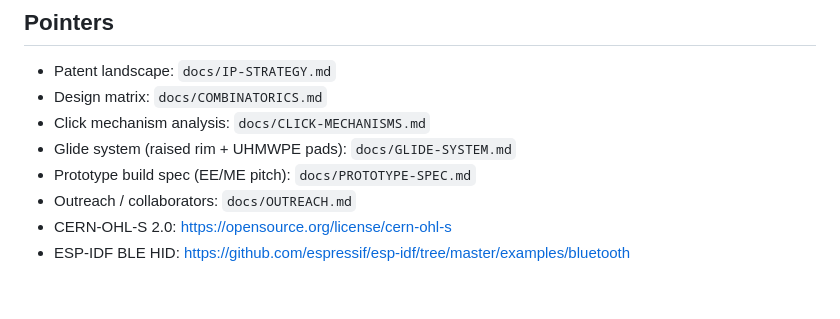
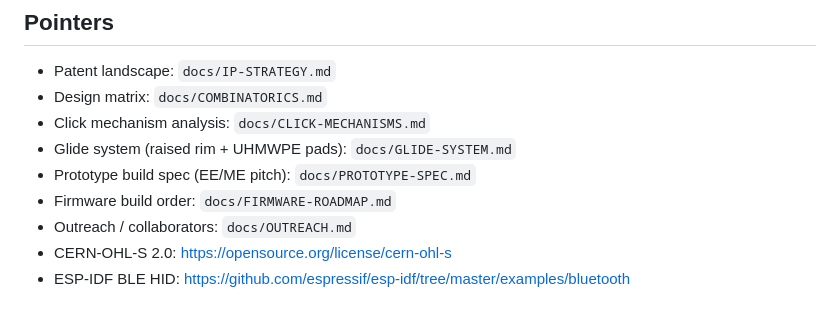
Before and after one commit to fluffyrabbot/powerfinger, a Markdown page: CLAUDE.md, the part around the change. GitHub-like rendering.

```diff
--- a/CLAUDE.md
+++ b/CLAUDE.md
@@ -183,6 +183,7 @@ This creates timestamped, enabling disclosure searchable by patent examiners.
 - Click mechanism analysis: `docs/CLICK-MECHANISMS.md`
 - Glide system (raised rim + UHMWPE pads): `docs/GLIDE-SYSTEM.md`
 - Prototype build spec (EE/ME pitch): `docs/PROTOTYPE-SPEC.md`
+- Firmware build order: `docs/FIRMWARE-ROADMAP.md`
 - Outreach / collaborators: `docs/OUTREACH.md`
 - CERN-OHL-S 2.0: https://opensource.org/license/cern-ohl-s
 - ESP-IDF BLE HID: https://github.com/espressif/esp-idf/tree/master/examples/bluetooth
```
Also changed, not shown: docs/FIRMWARE-ROADMAP.md (added, +218 -0 lines).
